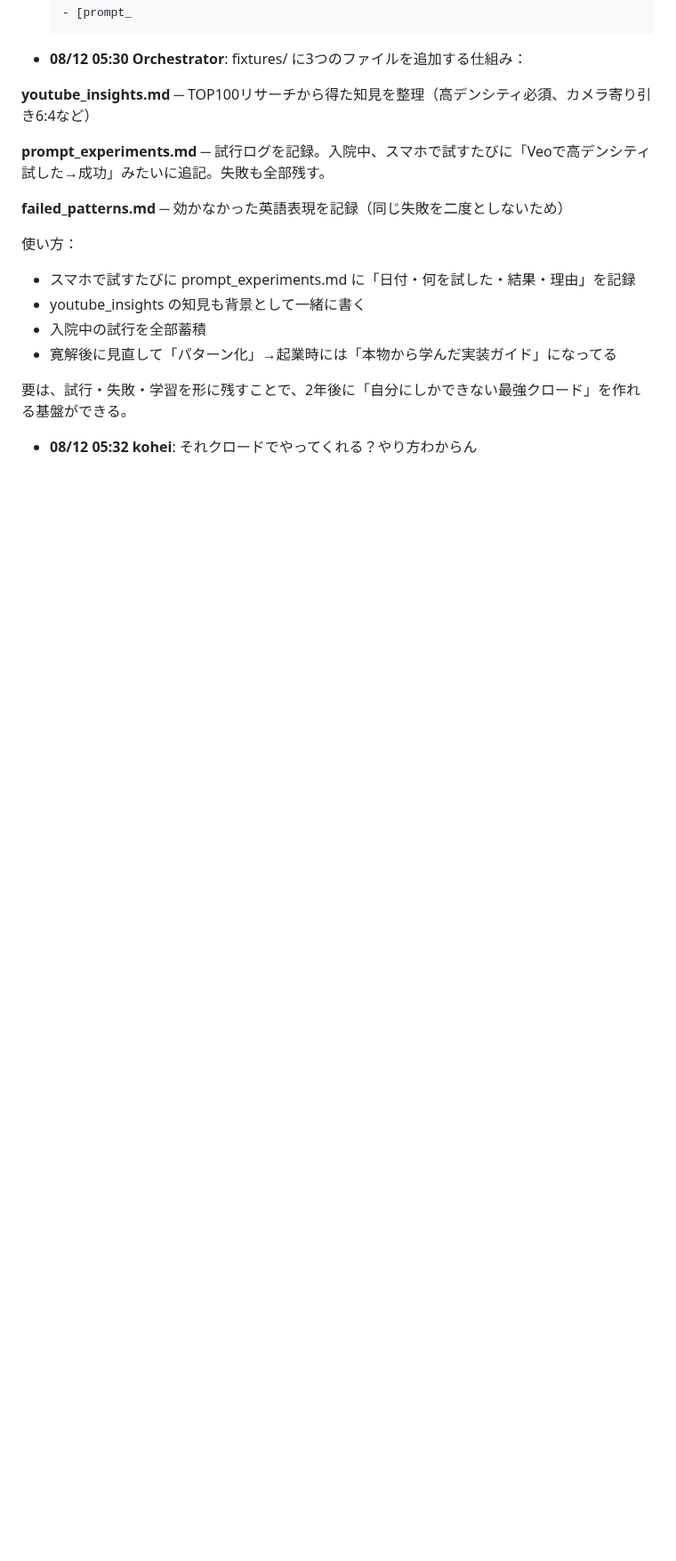
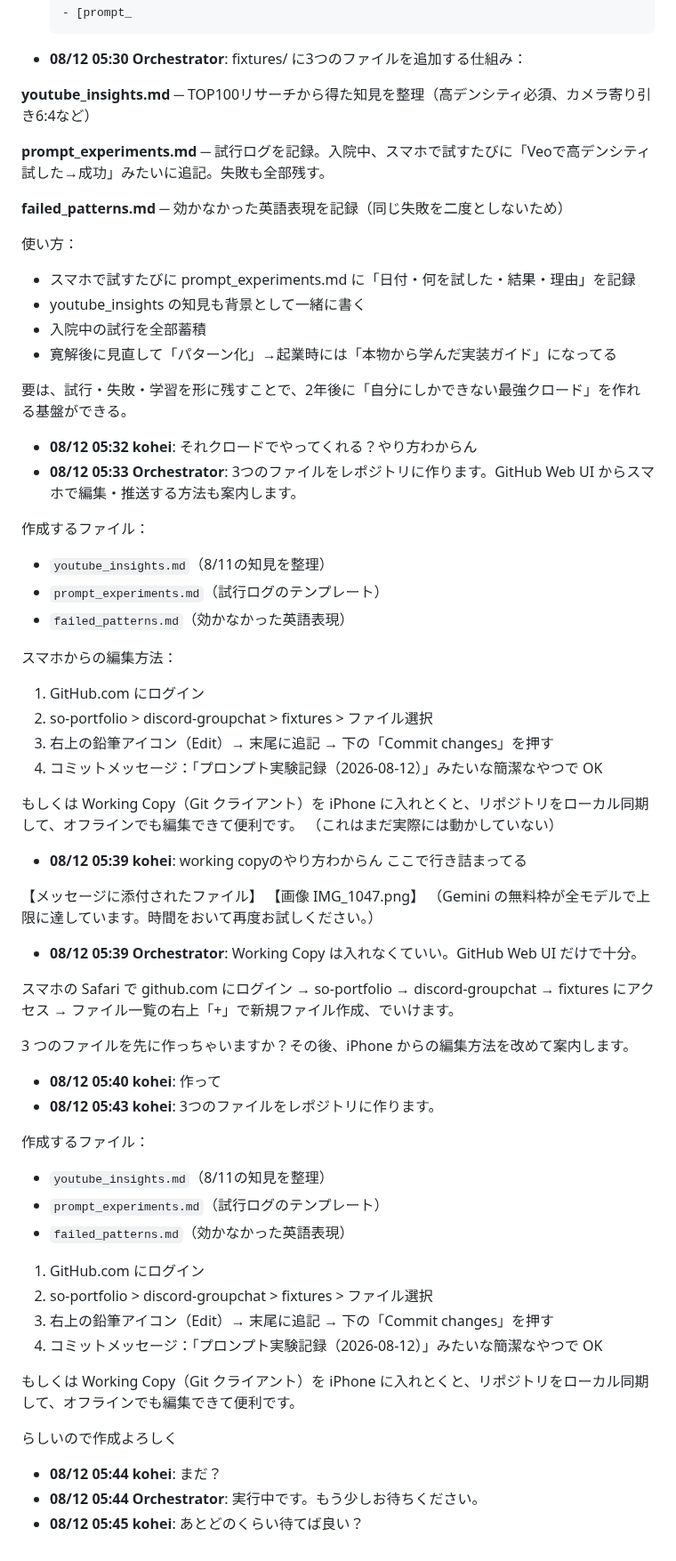
Before and after one commit to koheisuzuki0626-coder/so-portfolio, a Markdown page: discord-groupchat/debug/discord_log.md, the part around one of its changes. Shown at 89% size. Drawn GitHub-style; blank space fills up the shorter version.

Commit message:
Discordログを共有（2026-08-12 05:53:07）

```diff
--- a/discord-groupchat/debug/discord_log.md
+++ b/discord-groupchat/debug/discord_log.md
@@ -273,3 +262,49 @@ YouTubeリサーチで見た動画説明文やコメント、Higgsfield のド
 
 要は、試行・失敗・学習を形に残すことで、2年後に「自分にしかできない最強クロード」を作れる基盤ができる。
 - **08/12 05:32 kohei**: それクロードでやってくれる？やり方わからん
+- **08/12 05:33 Orchestrator**: 3つのファイルをレポジトリに作ります。GitHub Web UI からスマホで編集・推送する方法も案内します。
+
+作成するファイル：
+- `youtube_insights.md`（8/11の知見を整理）
+- `prompt_experiments.md`（試行ログのテンプレート）
+- `failed_patterns.md`（効かなかった英語表現）
+
+スマホからの編集方法：
+1. GitHub.com にログイン
+2. so-portfolio > discord-groupchat > fixtures > ファイル選択
+3. 右上の鉛筆アイコン（Edit）→ 末尾に追記 → 下の「Commit changes」を押す
+4. コミットメッセージ：「プロンプト実験記録（2026-08-12）」みたいな簡潔なやつで OK
+
+もしくは Working Copy（Git クライアント）を iPhone に入れとくと、リポジトリをローカル同期して、オフラインでも編集できて便利です。
+（これはまだ実際には動かしていない）
+- **08/12 05:39 kohei**: working copyのやり方わからん
+ここで行き詰まってる
+
+【メッセージに添付されたファイル】
+【画像 IMG_1047.png】
+（Gemini の無料枠が全モデルで上限に達しています。時間をおいて再度お試しください。）
+- **08/12 05:39 Orchestrator**: Working Copy は入れなくていい。GitHub Web UI だけで十分。
+
+スマホの Safari で github.com にログイン → so-portfolio → discord-groupchat → fixtures にアクセス → ファイル一覧の右上「+」で新規ファイル作成、でいけます。
+
+3 つのファイルを先に作っちゃいますか？その後、iPhone からの編集方法を改めて案内します。
+- **08/12 05:40 kohei**: 作って
+- **08/12 05:43 kohei**: 3つのファイルをレポジトリに作ります。
+
+作成するファイル：
+- `youtube_insights.md`（8/11の知見を整理）
+- `prompt_experiments.md`（試行ログのテンプレート）
+- `failed_patterns.md`（効かなかった英語表現）
+
+1. GitHub.com にログイン
+2. so-portfolio > discord-groupchat > fixtures > ファイル選択
+3. 右上の鉛筆アイコン（Edit）→ 末尾に追記 → 下の「Commit changes」を押す
+4. コミットメッセージ：「プロンプト実験記録（2026-08-12）」みたいな簡潔なやつで OK
+
+もしくは Working Copy（Git クライアント）を iPhone に入れとくと、リポジトリをローカル同期して、オフラインでも編集できて便利です。
+
+
+らしいので作成よろしく
+- **08/12 05:44 kohei**: まだ？
+- **08/12 05:44 Orchestrator**: 実行中です。もう少しお待ちください。
+- **08/12 05:45 kohei**: あとどのくらい待てば良い？
```
Also changed, not shown: other parts of discord-groupchat/debug/discord_log.md (+25 -36 lines).
